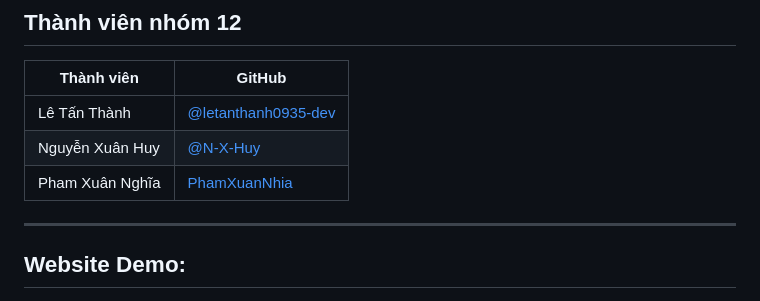
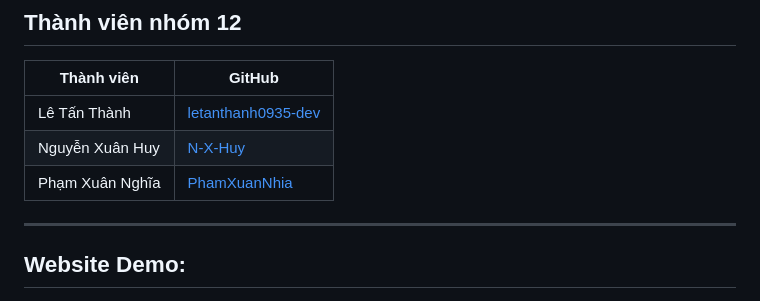
Before and after one commit to letanthanh0935-dev/web_nhom12, a Markdown page: README.md, the part around the change. Drawn GitHub-style.

```diff
--- a/README.md
+++ b/README.md
@@ -74,9 +74,9 @@ web_nhom12/
 
 | Thành viên | GitHub |
 |---|---|
-| Lê Tấn Thành | [@letanthanh0935-dev](https://github.com/letanthanh0935-dev) |
-| Nguyễn Xuân Huy | [@N-X-Huy](https://github.com/N-X-Huy) |
-| Pham Xuân Nghĩa | [PhamXuanNhia](https://github.com/PhamXuanNghia) |
+| Lê Tấn Thành | [letanthanh0935-dev](https://github.com/letanthanh0935-dev) |
+| Nguyễn Xuân Huy | [N-X-Huy](https://github.com/N-X-Huy) |
+| Phạm Xuân Nghĩa | [PhamXuanNhia](https://github.com/PhamXuanNghia) |
 ---
 
 ## Website Demo:
```
